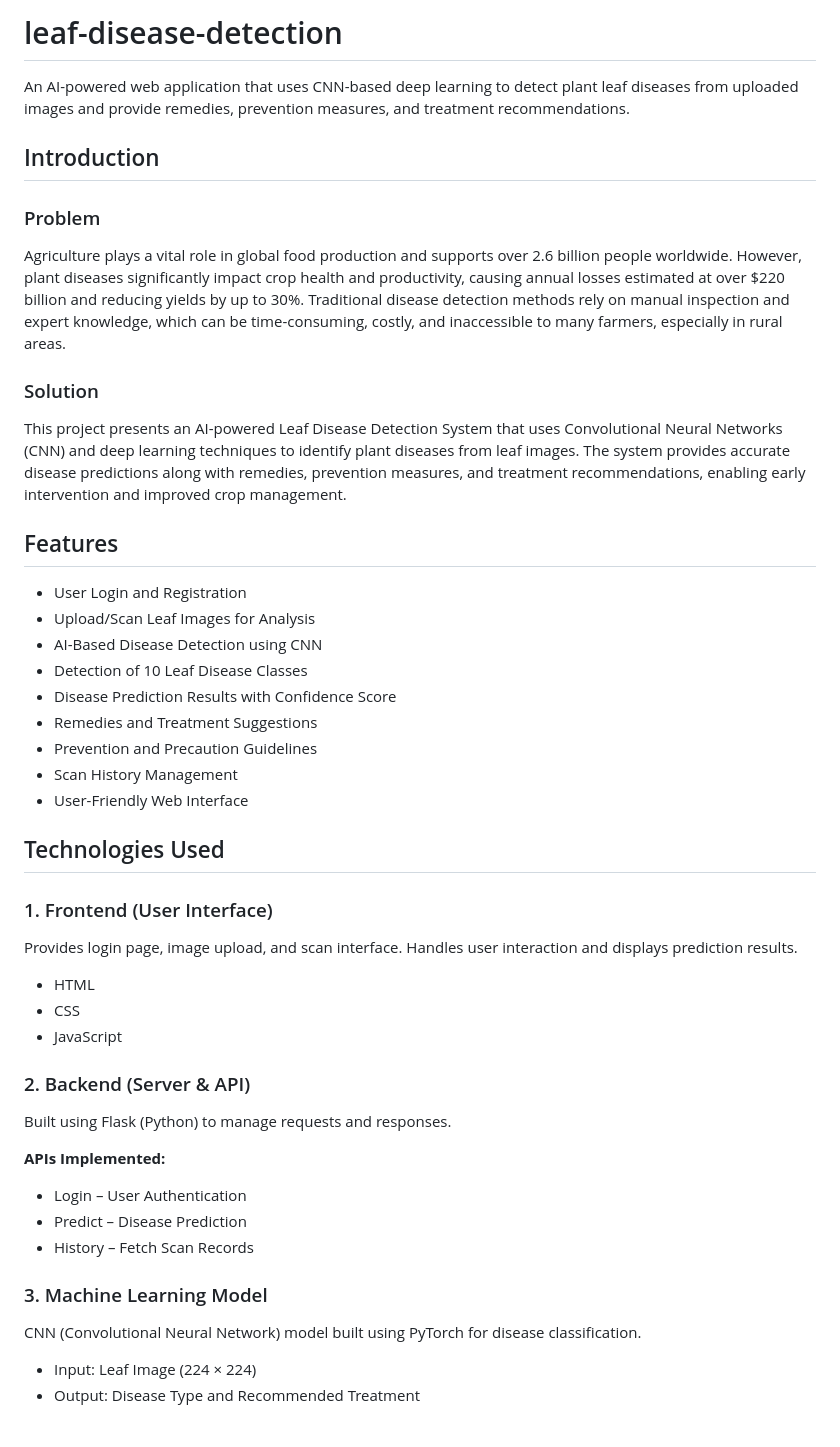
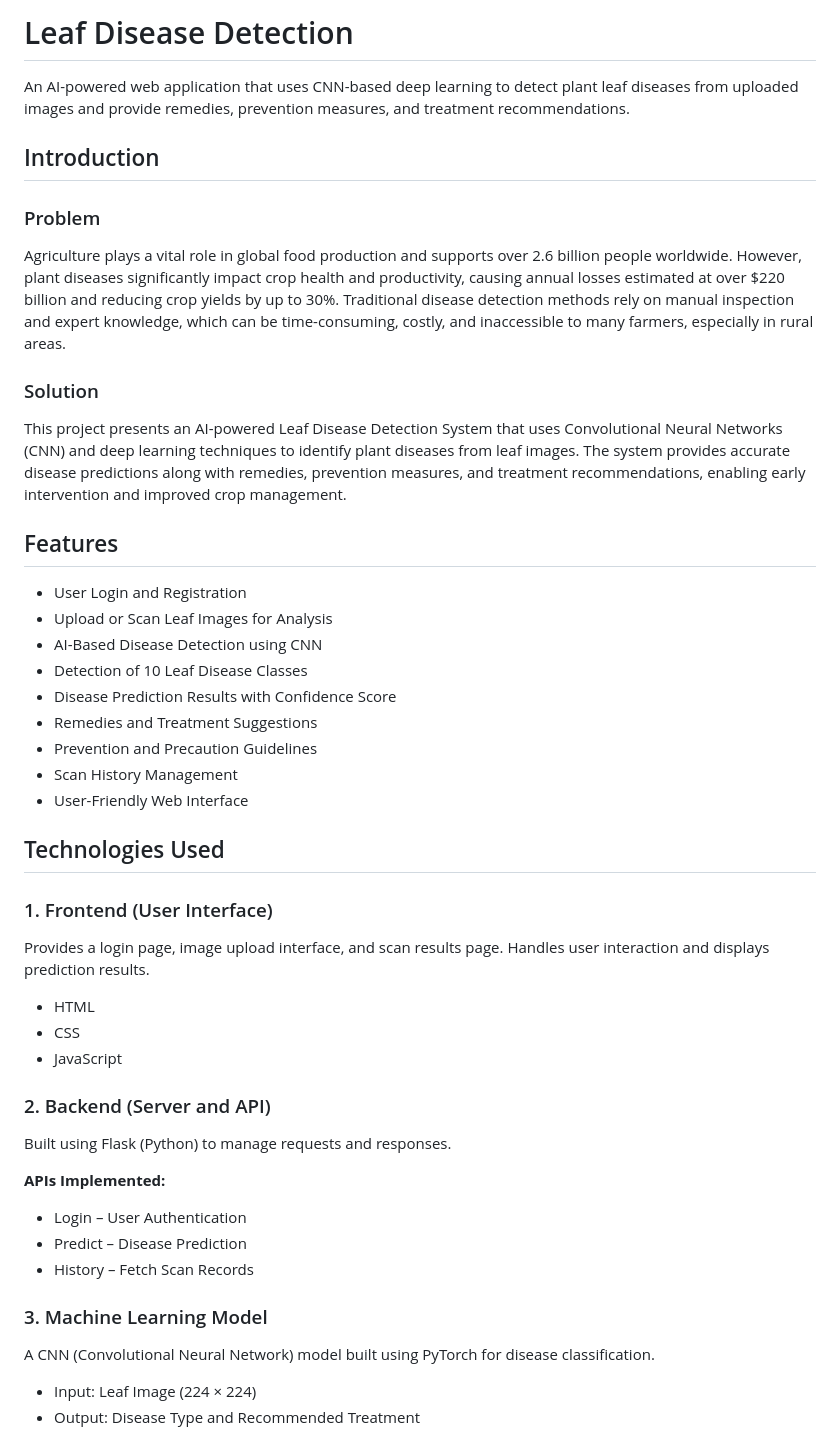
Before and after one commit to rohitpachghare2808/leaf-disease-detection, a Markdown page: README.md, the part around one of its changes. GitHub-like rendering.

```diff
--- a/README.md
+++ b/README.md
@@ -1,16 +1,17 @@
-# leaf-disease-detection
+# Leaf Disease Detection
 An AI-powered web application that uses CNN-based deep learning to detect plant leaf diseases from uploaded images and provide remedies, prevention measures, and treatment recommendations.
 
 ## Introduction
+
 ### Problem
-Agriculture plays a vital role in global food production and supports over 2.6 billion people worldwide. However, plant diseases significantly impact crop health and productivity, causing annual losses estimated at over $220 billion and reducing yields by up to 30%. Traditional disease detection methods rely on manual inspection and expert knowledge, which can be time-consuming, costly, and inaccessible to many farmers, especially in rural areas.
+Agriculture plays a vital role in global food production and supports over 2.6 billion people worldwide. However, plant diseases significantly impact crop health and productivity, causing annual losses estimated at over $220 billion and reducing crop yields by up to 30%. Traditional disease detection methods rely on manual inspection and expert knowledge, which can be time-consuming, costly, and inaccessible to many farmers, especially in rural areas.
 
 ### Solution
 This project presents an AI-powered Leaf Disease Detection System that uses Convolutional Neural Networks (CNN) and deep learning techniques to identify plant diseases from leaf images. The system provides accurate disease predictions along with remedies, prevention measures, and treatment recommendations, enabling early intervention and improved crop management.
 
 ## Features
 - User Login and Registration
-- Upload/Scan Leaf Images for Analysis
+- Upload or Scan Leaf Images for Analysis
 - AI-Based Disease Detection using CNN
 - Detection of 10 Leaf Disease Classes
 - Disease Prediction Results with Confidence Score
@@ -22,12 +23,12 @@ This project presents an AI-powered Leaf Disease Detection System that uses Conv
 ## Technologies Used
 
 ### 1. Frontend (User Interface)
-Provides login page, image upload, and scan interface. Handles user interaction and displays prediction results.
+Provides a login page, image upload interface, and scan results page. Handles user interaction and displays prediction results.
 - HTML
 - CSS
 - JavaScript
 
-### 2. Backend (Server & API)
+### 2. Backend (Server and API)
 Built using Flask (Python) to manage requests and responses.
 
 **APIs Implemented:**
@@ -36,7 +37,7 @@ Built using Flask (Python) to manage requests and responses.
 - History – Fetch Scan Records
 
 ### 3. Machine Learning Model
-CNN (Convolutional Neural Network) model built using PyTorch for disease classification.
+A CNN (Convolutional Neural Network) model built using PyTorch for disease classification.
 - Input: Leaf Image (224 × 224)
 - Output: Disease Type and Recommended Treatment
 
```
Also changed, not shown: other parts of README.md (+10 -10 lines).
